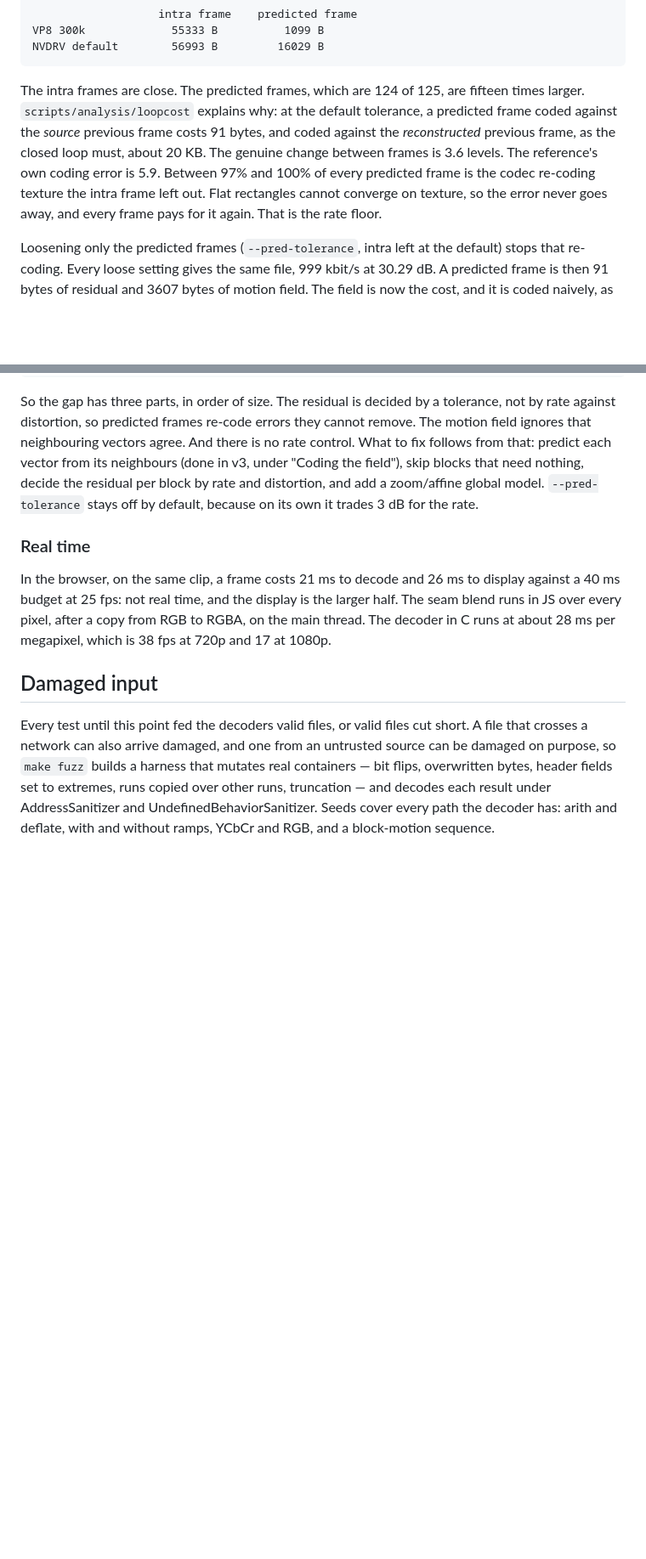
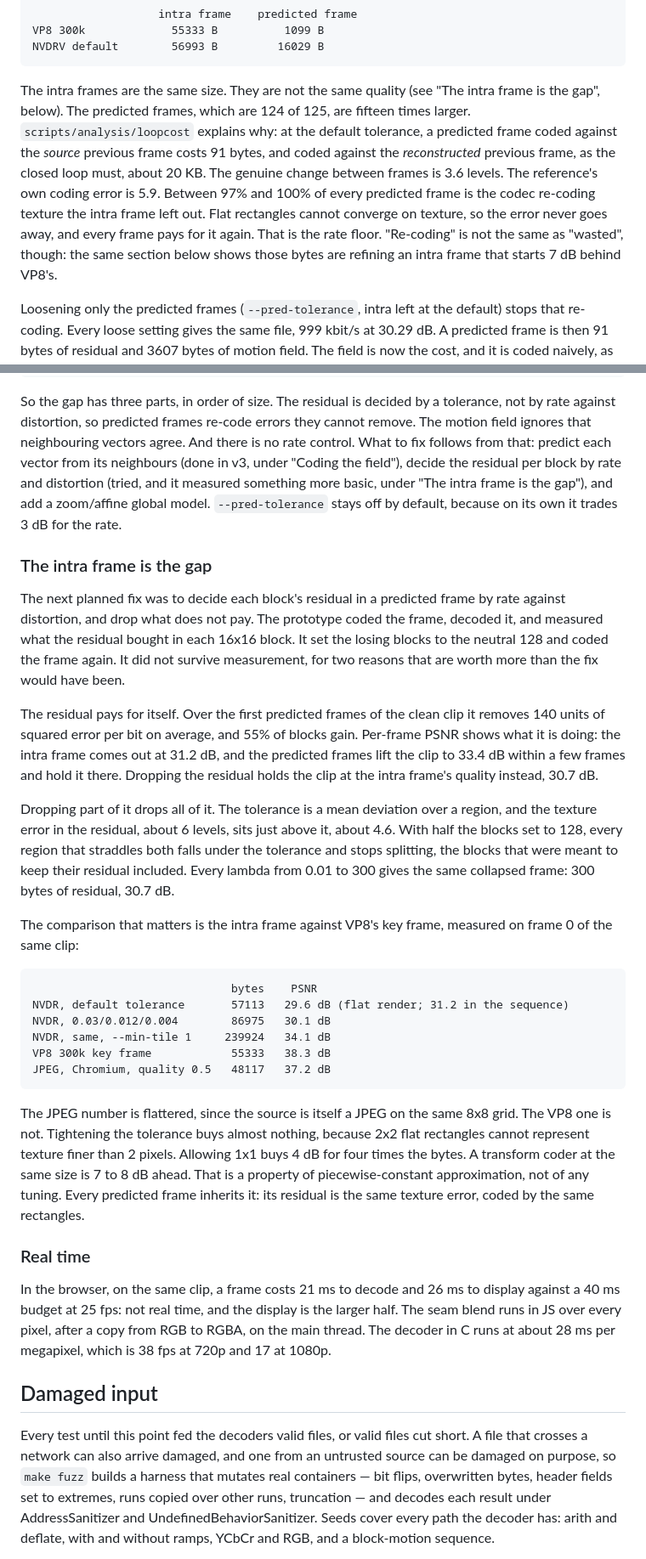
Before and after one commit to Supremeduck3/NVDR, a Markdown page: README.md, 2 parts joined by grey strips. Shown at 85% size. Drawn GitHub-style; blank space fills up the shorter version.

Commit message:
Record why a per-block residual decision fails, and where the real gap is
The prototype dropped each block's residual where it did not pay, then
coded the frame again. At every lambda from 0.01 to 300 it collapsed to
the same frame. The tolerance is a mean deviation per region, and
blocks set to neutral pull straddling regions under it. The residual
was not wasted either: it earns about 140 squared error per bit, lifting
an intra frame of 31.2 dB to 33.4. That intra frame is where the gap
starts. VP8's key frame is 38.3 dB at the same size, because flat 2x2
rectangles cannot hold texture. No code change is committed.

Co-Authored-By: Claude Opus 5.5 <noreply@anthropic.com>
Claude-Session: https://claude.ai/code/session_01GDtMdmJVrTL2NPR59nauNv

```diff
--- a/README.md
+++ b/README.md
@@ -650,8 +650,9 @@ and they put the gap in one place:
     VP8 300k             55333 B          1099 B
     NVDRV default        56993 B         16029 B
 
-The intra frames are close. The predicted frames, which are 124 of 125,
-are fifteen times larger. `scripts/analysis/loopcost` explains why: at
+The intra frames are the same size. They are not the same quality (see
+"The intra frame is the gap", below). The predicted frames, which are
+124 of 125, are fifteen times larger. `scripts/analysis/loopcost` explains why: at
 the default tolerance, a predicted frame coded against the *source*
 previous frame costs 91 bytes, and coded against the *reconstructed*
 previous frame, as the closed loop must, about 20 KB. The genuine change
@@ -659,7 +660,9 @@ between frames is 3.6 levels. The reference's own coding error is 5.9.
 Between 97% and 100% of every predicted frame is the codec re-coding
 texture the intra frame left out. Flat rectangles cannot converge on
 texture, so the error never goes away, and every frame pays for it again.
-That is the rate floor.
+That is the rate floor. "Re-coding" is not the same as "wasted", though:
+the same section below shows those bytes are refining an intra frame
+that starts 7 dB behind VP8's.
 
 Loosening only the predicted frames (`--pred-tolerance`, intra left at
 the default) stops that re-coding. Every loose setting gives the same
@@ -678,10 +681,53 @@ a tolerance, not by rate against distortion, so predicted frames
 re-code errors they cannot remove. The motion field ignores that
 neighbouring vectors agree. And there is no rate control. What to fix
 follows from that: predict each vector from its neighbours (done in v3,
-under "Coding the field"), skip blocks that need nothing, decide
-the residual per block by rate and distortion, and add a zoom/affine
-global model. `--pred-tolerance`
+under "Coding the field"), decide the residual per block by rate and
+distortion (tried, and it measured something more basic, under "The
+intra frame is the gap"), and add a zoom/affine global model. `--pred-tolerance`
 stays off by default, because on its own it trades 3 dB for the rate.
+
+### The intra frame is the gap
+
+The next planned fix was to decide each block's residual in a predicted
+frame by rate against distortion, and drop what does not pay. The
+prototype coded the frame, decoded it, and measured what the residual
+bought in each 16x16 block. It set the losing blocks to the neutral 128
+and coded the frame again. It did not survive measurement, for two
+reasons that are worth more than the fix would have been.
+
+The residual pays for itself. Over the first predicted frames of the
+clean clip it removes 140 units of squared error per bit on average,
+and 55% of blocks gain. Per-frame PSNR shows what it is doing: the intra
+frame comes out at 31.2 dB, and the predicted frames lift the clip to
+33.4 dB within a few frames and hold it there. Dropping the residual
+holds the clip at the intra frame's quality instead, 30.7 dB.
+
+Dropping part of it drops all of it. The tolerance is a mean deviation
+over a region, and the texture error in the residual, about 6 levels,
+sits just above it, about 4.6. With half the blocks set to 128, every
+region that straddles both falls under the tolerance and stops
+splitting, the blocks that were meant to keep their residual included.
+Every lambda from 0.01 to 300 gives the same collapsed frame: 300 bytes
+of residual, 30.7 dB.
+
+The comparison that matters is the intra frame against VP8's key frame,
+measured on frame 0 of the same clip:
+
+                                  bytes    PSNR
+    NVDR, default tolerance       57113   29.6 dB (flat render; 31.2 in the sequence)
+    NVDR, 0.03/0.012/0.004        86975   30.1 dB
+    NVDR, same, --min-tile 1     239924   34.1 dB
+    VP8 300k key frame            55333   38.3 dB
+    JPEG, Chromium, quality 0.5   48117   37.2 dB
+
+The JPEG number is flattered, since the source is itself a JPEG on the
+same 8x8 grid. The VP8 one is not. Tightening the tolerance buys almost
+nothing, because 2x2 flat rectangles cannot represent texture finer than
+2 pixels. Allowing 1x1 buys 4 dB for four times the bytes. A transform
+coder at the same size is 7 to 8 dB ahead. That is a property of
+piecewise-constant approximation, not of any tuning. Every predicted
+frame inherits it: its residual is the same texture error, coded by the
+same rectangles.
 
 ### Real time
 
```
